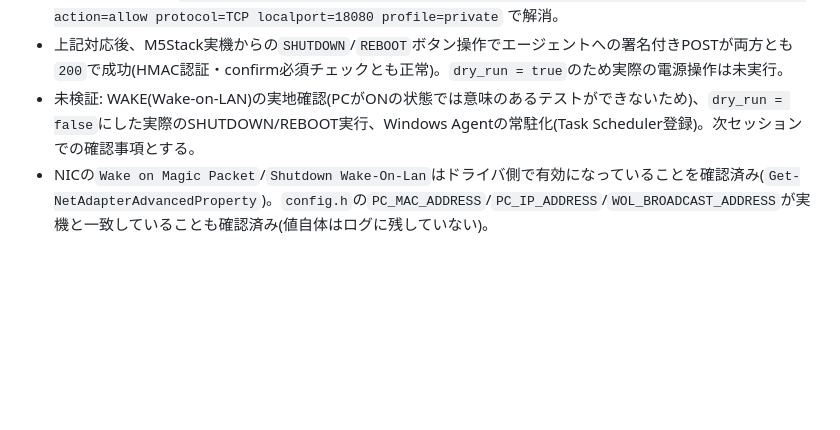
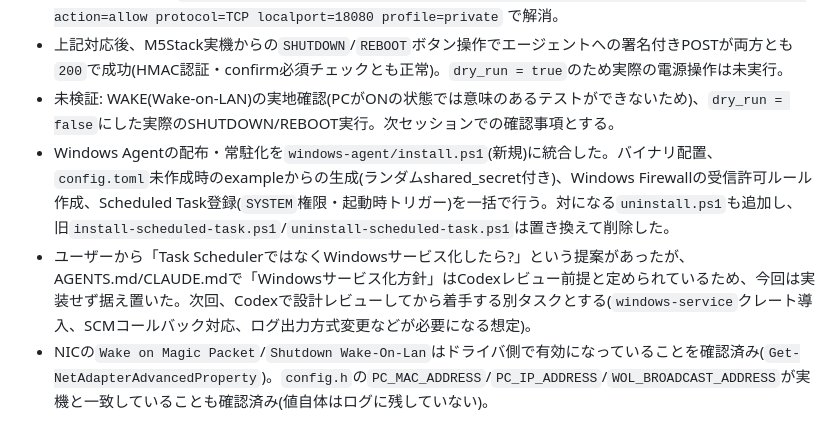
Before and after one commit to zaichu/m5stack-pc-remote, a Markdown page: HANDOFF.md, the part around the change. Rendered like a GitHub page; blank space fills up the shorter version.

Commit message:
docs: インストーラー導入とサービス化検討状況をHANDOFF.mdに記録
Co-Authored-By: Claude <noreply@anthropic.com>

```diff
--- a/HANDOFF.md
+++ b/HANDOFF.md
@@ -51,7 +51,9 @@
 - 生成した`.exe`と`config.toml`をPC上の作業ディレクトリへ配置し、`Start-Process`で手動起動して動作確認した(Task Schedulerへの登録はまだ)。Windows Firewallの既定設定で外部ホストからのTCP 18080着信もブロックされていたため、
   `netsh advfirewall firewall add rule name="pc-remote-agent inbound 18080" dir=in action=allow protocol=TCP localport=18080 profile=private` で解消。
 - 上記対応後、M5Stack実機からの`SHUTDOWN`/`REBOOT`ボタン操作でエージェントへの署名付きPOSTが両方とも`200`で成功(HMAC認証・confirm必須チェックとも正常)。`dry_run = true`のため実際の電源操作は未実行。
-- 未検証: WAKE(Wake-on-LAN)の実地確認(PCがONの状態では意味のあるテストができないため)、`dry_run = false`にした実際のSHUTDOWN/REBOOT実行、Windows Agentの常駐化(Task Scheduler登録)。次セッションでの確認事項とする。
+- 未検証: WAKE(Wake-on-LAN)の実地確認(PCがONの状態では意味のあるテストができないため)、`dry_run = false`にした実際のSHUTDOWN/REBOOT実行。次セッションでの確認事項とする。
+- Windows Agentの配布・常駐化を`windows-agent/install.ps1`(新規)に統合した。バイナリ配置、`config.toml`未作成時のexampleからの生成(ランダムshared_secret付き)、Windows Firewallの受信許可ルール作成、Scheduled Task登録(`SYSTEM`権限・起動時トリガー)を一括で行う。対になる`uninstall.ps1`も追加し、旧`install-scheduled-task.ps1`/`uninstall-scheduled-task.ps1`は置き換えて削除した。
+- ユーザーから「Task SchedulerではなくWindowsサービス化したら?」という提案があったが、AGENTS.md/CLAUDE.mdで「Windowsサービス化方針」はCodexレビュー前提と定められているため、今回は実装せず据え置いた。次回、Codexで設計レビューしてから着手する別タスクとする(`windows-service`クレート導入、SCMコールバック対応、ログ出力方式変更などが必要になる想定)。
 - NICの`Wake on Magic Packet`/`Shutdown Wake-On-Lan`はドライバ側で有効になっていることを確認済み(`Get-NetAdapterAdvancedProperty`)。`config.h`の`PC_MAC_ADDRESS`/`PC_IP_ADDRESS`/`WOL_BROADCAST_ADDRESS`が実機と一致していることも確認済み(値自体はログに残していない)。
 
 ## 次のセッションへの依頼例
```
